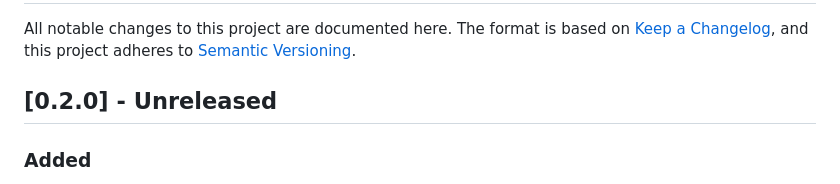
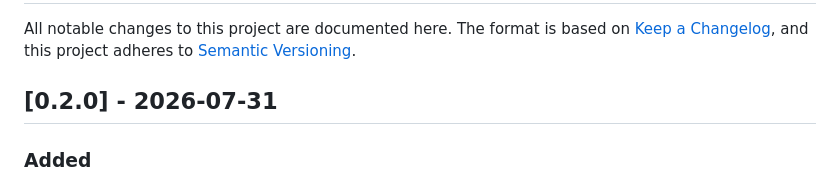
Before and after one commit to singhpratech/crimson-crab, a Markdown page: CHANGELOG.md, the part around the change. Drawn GitHub-style.

Commit message:
Date the 0.2.0 changelog entry

```diff
--- a/CHANGELOG.md
+++ b/CHANGELOG.md
@@ -4,7 +4,7 @@ All notable changes to this project are documented here. The format is based on
 [Keep a Changelog](https://keepachangelog.com/en/1.1.0/), and this project
 adheres to [Semantic Versioning](https://semver.org/spec/v2.0.0.html).
 
-## [0.2.0] - Unreleased
+## [0.2.0] - 2026-07-31
 
 ### Added
 
```
